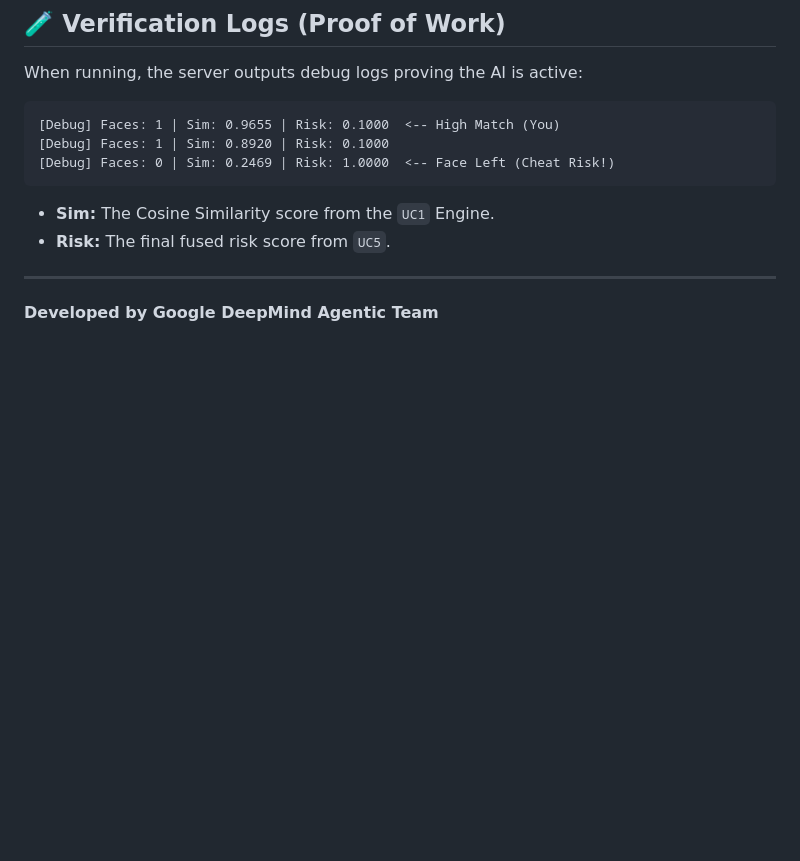
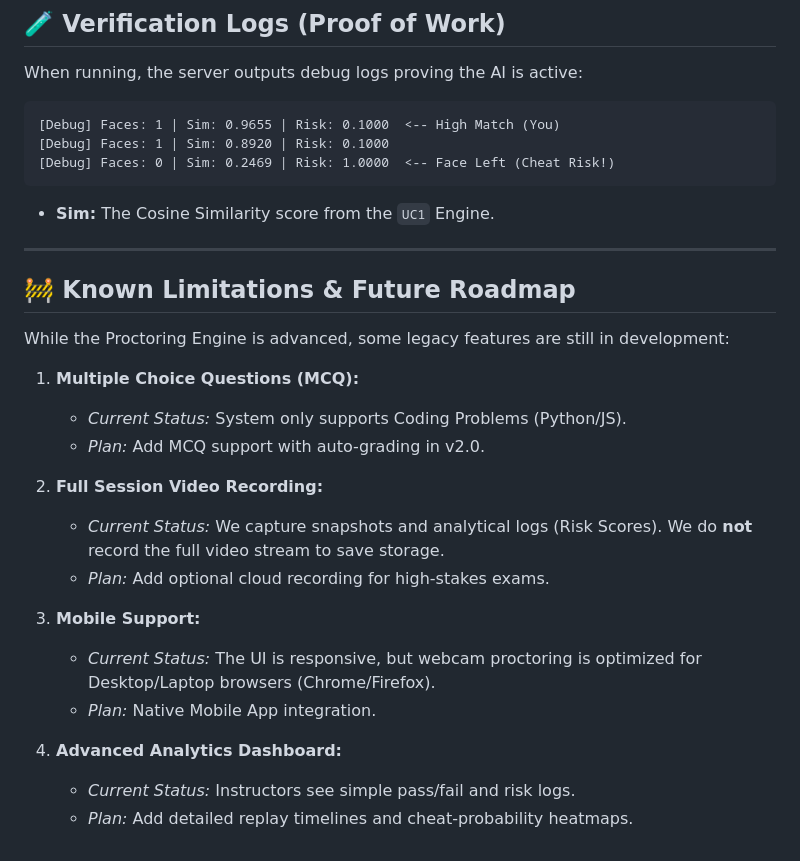
Before and after one commit to shyamsaran348/ai-proctoring-ml, a Markdown page: README.md, the part around the change. Rendered like a GitHub page; blank space fills up the shorter version.

Commit message:
docs: add known limitations and roadmap section

````diff
--- a/README.md
+++ b/README.md
@@ -144,8 +144,24 @@ When running, the server outputs debug logs proving the AI is active:
 ```
 
 *   **Sim:** The Cosine Similarity score from the `UC1` Engine.
-*   **Risk:** The final fused risk score from `UC5`.
-
 ---
 
-**Developed by Google DeepMind Agentic Team**
+## 🚧 Known Limitations & Future Roadmap
+
+While the Proctoring Engine is advanced, some legacy features are still in development:
+
+1.  **Multiple Choice Questions (MCQ):**
+    *   *Current Status:* System only supports Coding Problems (Python/JS).
+    *   *Plan:* Add MCQ support with auto-grading in v2.0.
+
+2.  **Full Session Video Recording:**
+    *   *Current Status:* We capture snapshots and analytical logs (Risk Scores). We do **not** record the full video stream to save storage.
+    *   *Plan:* Add optional cloud recording for high-stakes exams.
+
+3.  **Mobile Support:**
+    *   *Current Status:* The UI is responsive, but webcam proctoring is optimized for Desktop/Laptop browsers (Chrome/Firefox).
+    *   *Plan:* Native Mobile App integration.
+
+4.  **Advanced Analytics Dashboard:**
+    *   *Current Status:* Instructors see simple pass/fail and risk logs.
+    *   *Plan:* Add detailed replay timelines and cheat-probability heatmaps.
````
